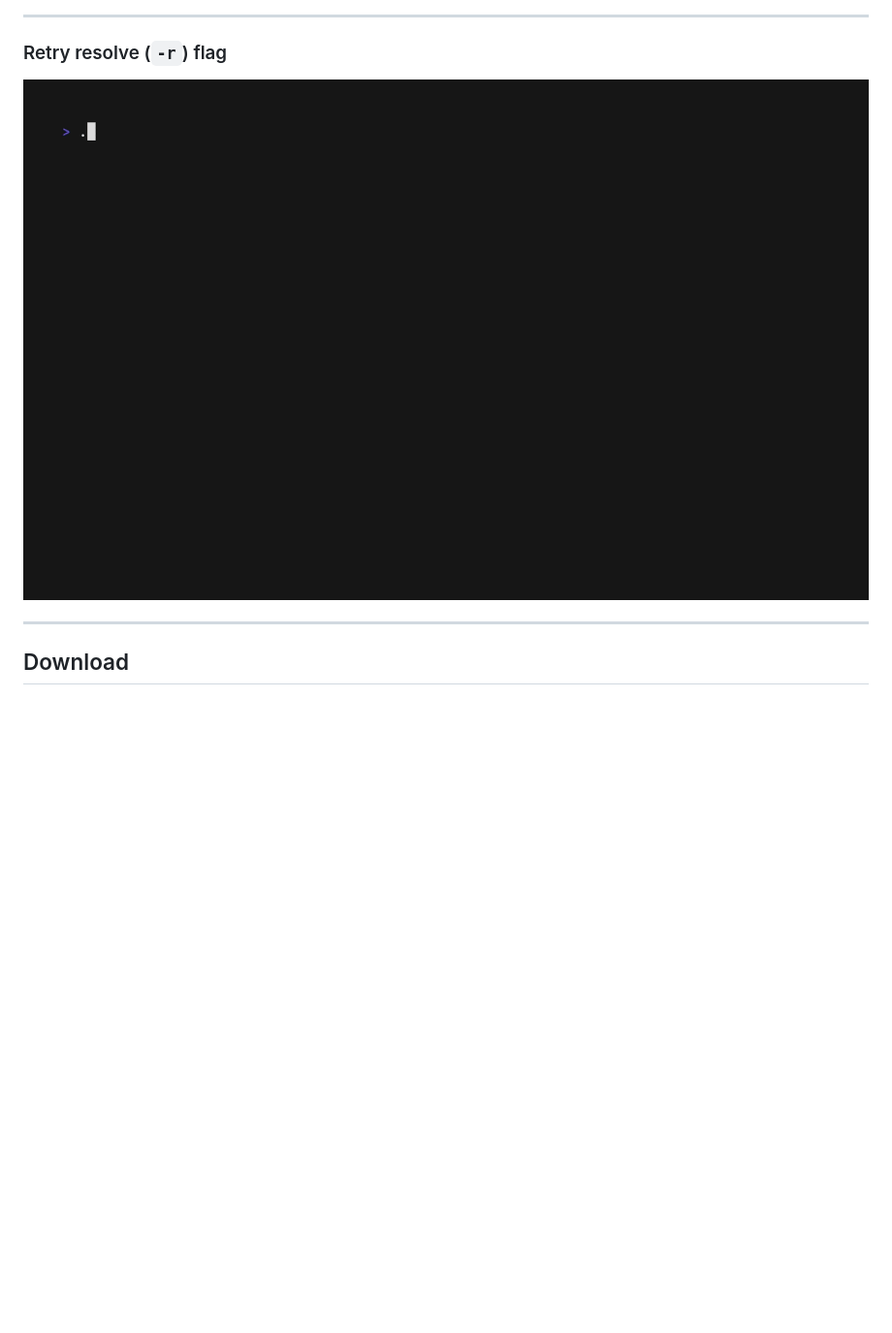
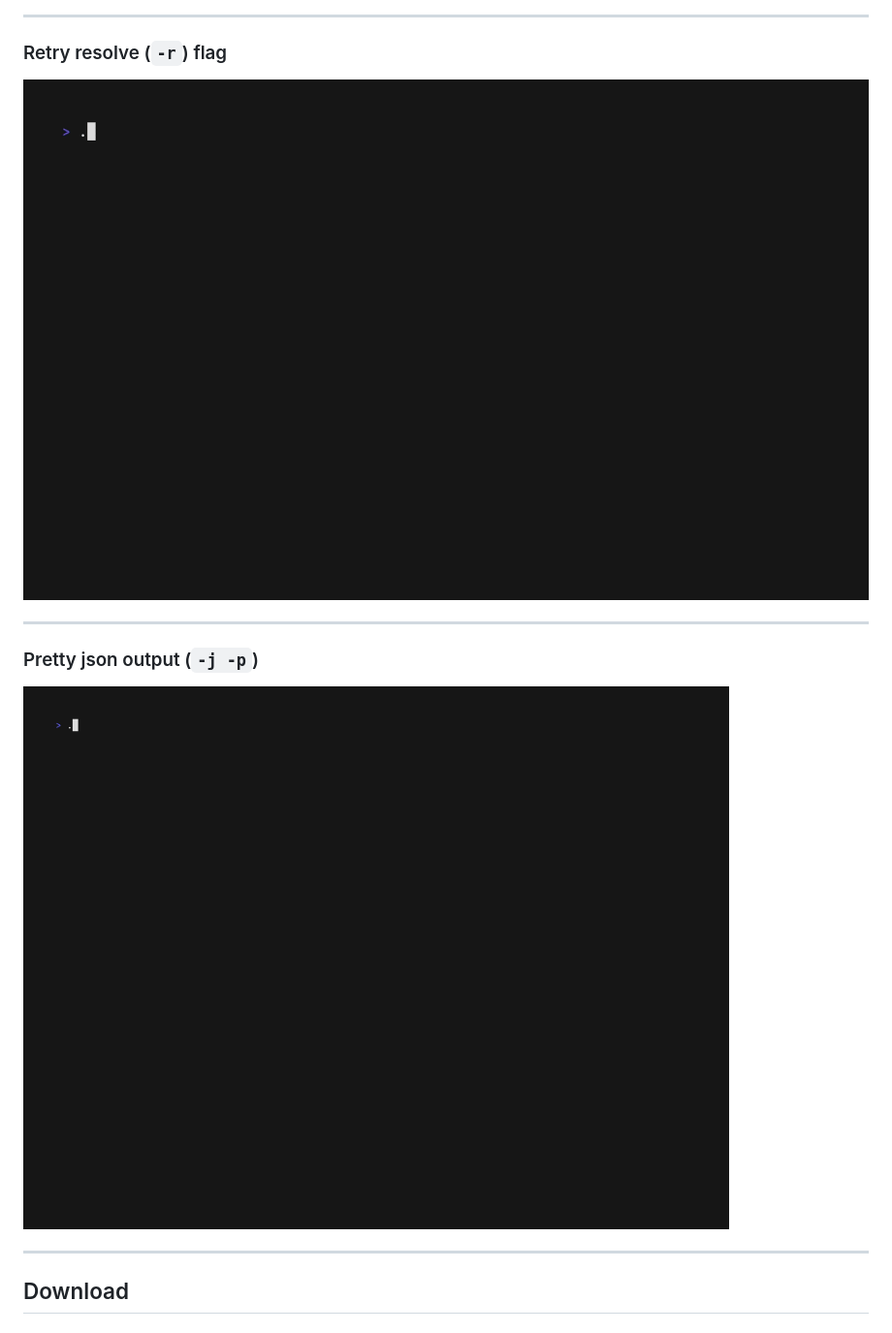
Before and after one commit to pouriyajamshidi/tcping, a Markdown page: README.md, the part around the change. Shown at 97% size. Rendered like a GitHub page; pictures changed too: Images/gifs/tcping_json_pretty.gif (added); blank space fills up the shorter version.

Commit message:
docs: add json output to README.md

```diff
--- a/README.md
+++ b/README.md
@@ -64,7 +64,13 @@ TCPING uses different `TCP sequence numbering` for successful and unsuccessful p
 
 ### Retry resolve (`-r`) flag
 
-![tcping](Images/gifs/tcping_resolve.gif)
+![tcping resolve example](Images/gifs/tcping_resolve.gif)
+
+---
+
+### Pretty json output (`-j -p`)
+
+![tcping json example](Images/gifs/tcping_json_pretty.gif)
 
 ---
 
```
Also changed, not shown: 2 other files.
